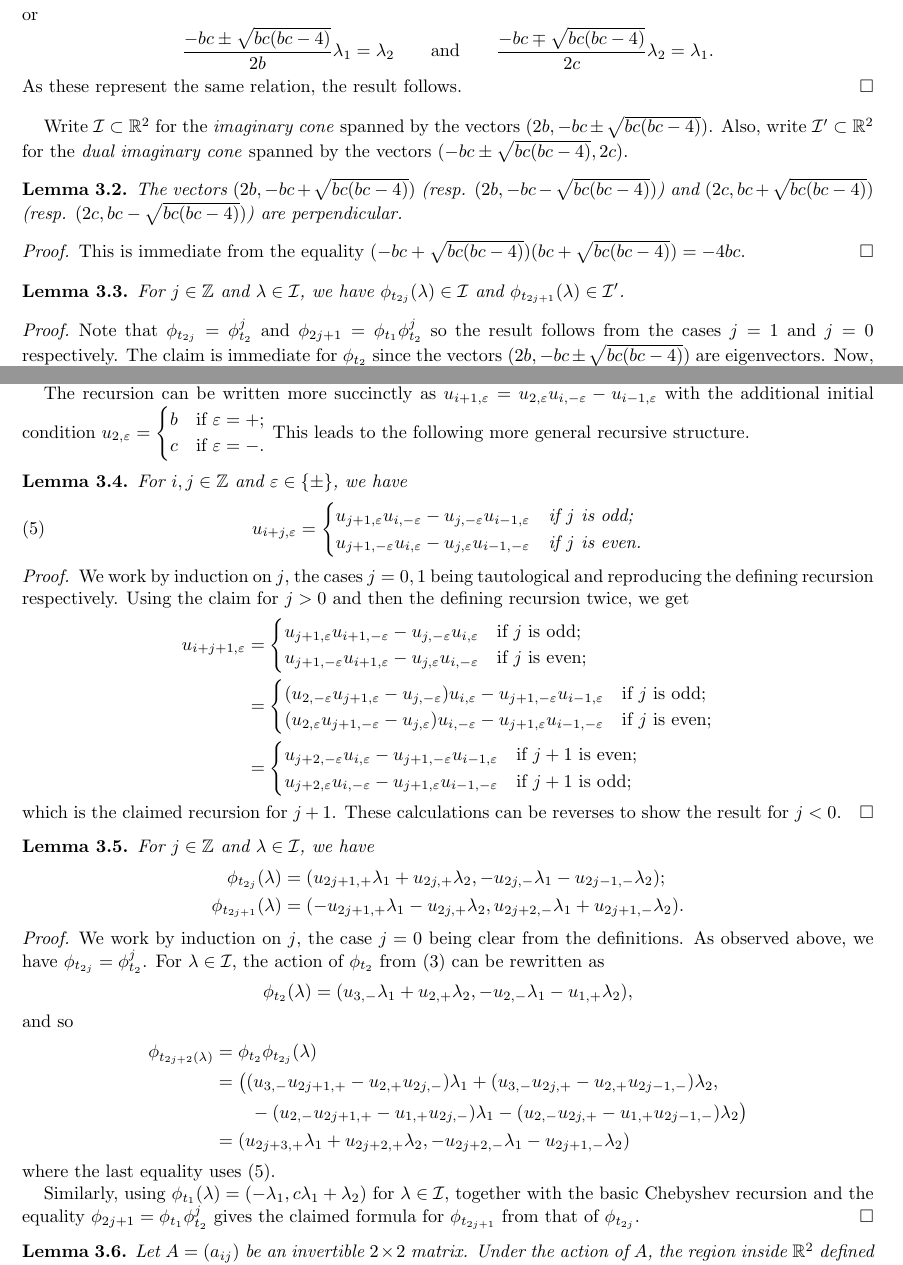
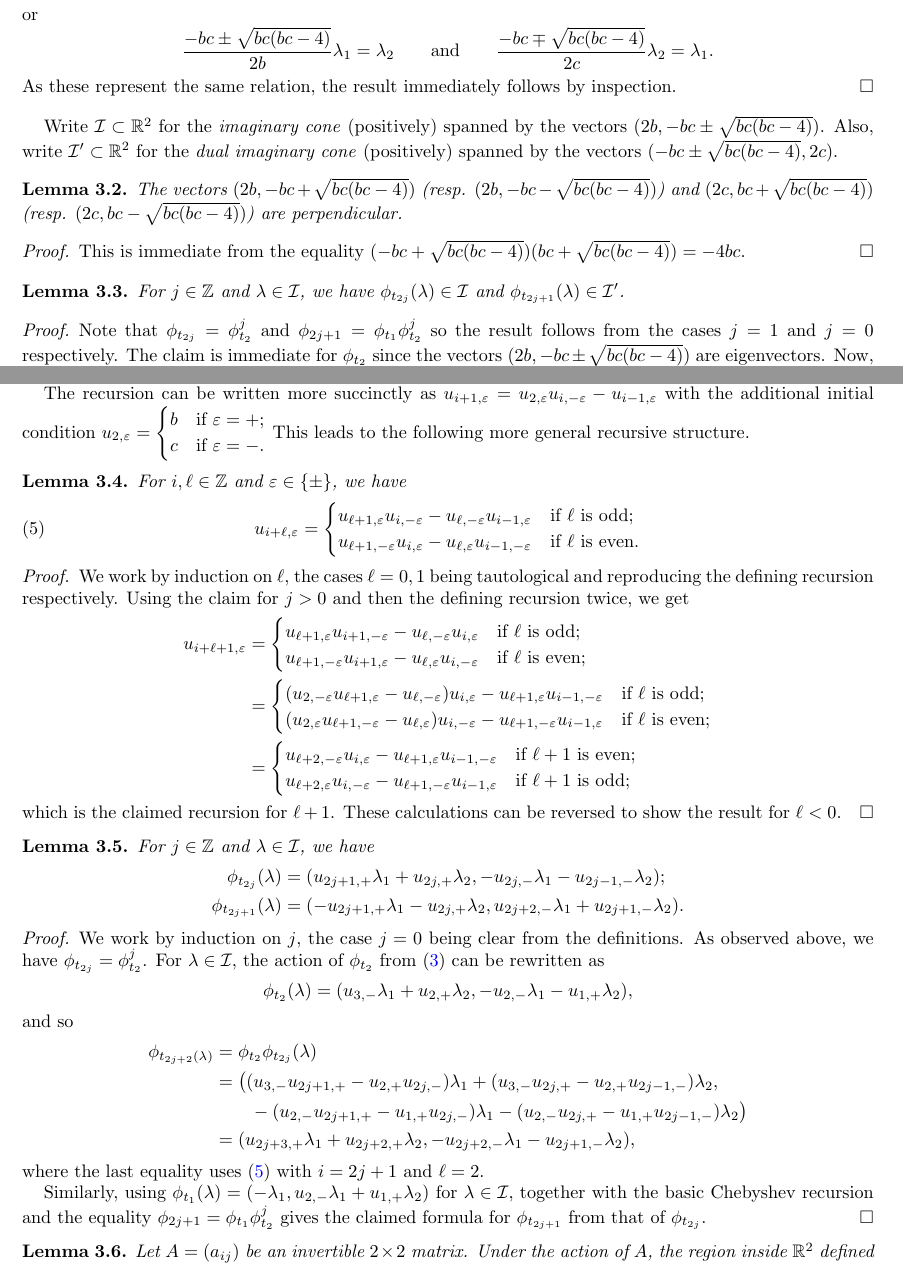
Before and after one commit to drupel/DominanceRegions, a LaTeX paper (dominance_regions.tex): two parts of pages 2 and 3 of 7, joined at a grey line, cut so that both start at the same text. Compiled offline with pdfLaTeX.

Commit message:
Random edits in section 3

```diff
--- a/dominance_regions.tex
+++ b/dominance_regions.tex
@@ -2,6 +2,7 @@
 \usepackage{amsmath,amssymb,latexsym,color}
 \usepackage[margin=1in]{geometry}
 \usepackage{tikz}
+\usepackage[bookmarks=true, bookmarksopen=true, bookmarksdepth=3,bookmarksopenlevel=2, colorlinks=true, linkcolor=blue, citecolor=blue, filecolor=blue, menucolor=blue, urlcolor=blue]{hyperref}
 
 \newtheorem{theorem}{Theorem}
 \newtheorem{corollary}[theorem]{Corollary}
@@ -119,11 +120,11 @@
     \[\frac{bc-2\pm\sqrt{bc(bc-4)}}{2}\lambda_1=(bc-1)\lambda_1+b\lambda_2 \qquad\text{and}\qquad \frac{bc-2\pm\sqrt{bc(bc-4)}}{2}\lambda_2= -c\lambda_1-\lambda_2,\]
     or
     \[\frac{-bc\pm\sqrt{bc(bc-4)}}{2b}\lambda_1=\lambda_2 \qquad\text{and}\qquad \frac{-bc\mp\sqrt{bc(bc-4)}}{2c}\lambda_2=\lambda_1.\]
-    As these represent the same relation, the result follows.
+    As these represent the same relation, the result immediately follows by inspection.
   \end{proof}
 
-  Write $\cI \subset \RR^2$ for the \emph{imaginary cone} spanned by the vectors $(2b,-bc\pm\sqrt{bc(bc-4)})$.
-  Also, write $\cI' \subset \RR^2$ for the \emph{dual imaginary cone} spanned by the vectors $(-bc\pm\sqrt{bc(bc-4)},2c)$.
+  Write $\cI \subset \RR^2$ for the \emph{imaginary cone} (positively) spanned by the vectors $(2b,-bc\pm\sqrt{bc(bc-4)})$.
+  Also, write $\cI' \subset \RR^2$ for the \emph{dual imaginary cone} (positively) spanned by the vectors $(-bc\pm\sqrt{bc(bc-4)},2c)$.
   \begin{lemma}
     The vectors $(2b, -bc+\sqrt{bc(bc-4)})$ (resp. $(2b, -bc-\sqrt{bc(bc-4)})$) and $(2c, bc+\sqrt{bc(bc-4)})$ (resp. $(2c, bc-\sqrt{bc(bc-4)})$) are perpendicular.
   \end{lemma}
@@ -137,7 +138,7 @@
   \begin{proof}
     Note that $\phi_{t_{2j}}=\phi_{t_2}^j$ and $\phi_{2j+1}=\phi_{t_1}\phi_{t_2}^j$ so the result follows from the cases $j=1$ and $j=0$ respectively.
     The claim is immediate for $\phi_{t_2}$ since the vectors $(2b,-bc\pm\sqrt{bc(bc-4)})$ are eigenvectors.
-    Now, we have $\phi_{t_1}(\lambda)=(-\lambda_1,c\lambda_1+\lambda_2)$ and so $\phi_{t_1}\big( (2b,-bc\pm\sqrt{bc(bc-4)}) \big)=(-2b,bc\pm\sqrt{bc(bc-4)})$, which is the $\frac{bc\pm\sqrt{bc(bc-4)}}{2c}$-multiple of the boundary vector for $\cI'$ and the result follows.
+    Now, we have $\phi_{t_1}(\lambda)=(-\lambda_1,c\lambda_1+\lambda_2)$ and so $\phi_{t_1}\big( (2b,-bc\pm\sqrt{bc(bc-4)}) \big)=(-2b,bc\pm\sqrt{bc(bc-4)})$, which is the $\frac{bc\pm\sqrt{bc(bc-4)}}{2c}$-multiple of the boundary vector for $\cI'$ and the result follows for arbitrary $\lambda\in\cI$ by linearity.
   \end{proof}
 
   It will be useful to have explicit expressions for $\phi_{t_i}(\lambda)$ for $\lambda\in\cI$.
@@ -148,22 +149,22 @@
   The recursion can be written more succinctly as $u_{i+1,\varepsilon}=u_{2,\varepsilon}u_{i,-\varepsilon}-u_{i-1,\varepsilon}$ with the additional initial condition $u_{2,\varepsilon}=\begin{cases} b & \text{if $\varepsilon=+$;}\\ c & \text{if $\varepsilon=-$.} \end{cases}$
   This leads to the following more general recursive structure.
   \begin{lemma}
-    For $i,j\in\ZZ$ and $\varepsilon\in\{\pm\}$, we have
+    For $i,\ell\in\ZZ$ and $\varepsilon\in\{\pm\}$, we have
     \begin{equation}
       \label{eq:long Chebyshev recursion}
-      u_{i+j,\varepsilon}=\begin{cases} u_{j+1,\varepsilon}u_{i,-\varepsilon}-u_{j,-\varepsilon}u_{i-1,\varepsilon} & \text{if $j$ is odd;}\\ u_{j+1,-\varepsilon}u_{i,\varepsilon}-u_{j,\varepsilon}u_{i-1,-\varepsilon} & \text{if $j$ is even.} \end{cases}
+      u_{i+\ell,\varepsilon}=\begin{cases} u_{\ell+1,\varepsilon}u_{i,-\varepsilon}-u_{\ell,-\varepsilon}u_{i-1,\varepsilon} & \text{\upshape if $\ell$ is odd;}\\ u_{\ell+1,-\varepsilon}u_{i,\varepsilon}-u_{\ell,\varepsilon}u_{i-1,-\varepsilon} & \text{\upshape if $\ell$ is even.} \end{cases}
     \end{equation}
   \end{lemma}
   \begin{proof}
-    We work by induction on $j$, the cases $j=0,1$ being tautological and reproducing the defining recursion respectively.
+    We work by induction on $\ell$, the cases $\ell=0,1$ being tautological and reproducing the defining recursion respectively.
     Using the claim for $j>0$ and then the defining recursion twice, we get
     \begin{align*}
-      u_{i+j+1,\varepsilon}&=\begin{cases} u_{j+1,\varepsilon}u_{i+1,-\varepsilon}-u_{j,-\varepsilon}u_{i,\varepsilon} & \text{if $j$ is odd;}\\ u_{j+1,-\varepsilon}u_{i+1,\varepsilon}-u_{j,\varepsilon}u_{i,-\varepsilon} & \text{if $j$ is even;} \end{cases}\\
-      &=\begin{cases} (u_{2,-\varepsilon}u_{j+1,\varepsilon}-u_{j,-\varepsilon})u_{i,\varepsilon}-u_{j+1,-\varepsilon}u_{i-1,\varepsilon} & \text{if $j$ is odd;}\\ (u_{2,\varepsilon}u_{j+1,-\varepsilon}-u_{j,\varepsilon})u_{i,-\varepsilon}-u_{j+1,\varepsilon}u_{i-1,-\varepsilon} & \text{if $j$ is even;} \end{cases}\\
-      &=\begin{cases} u_{j+2,-\varepsilon}u_{i,\varepsilon}-u_{j+1,-\varepsilon}u_{i-1,\varepsilon} & \text{if $j+1$ is even;}\\ u_{j+2,\varepsilon}u_{i,-\varepsilon}-u_{j+1,\varepsilon}u_{i-1,-\varepsilon} & \text{if $j+1$ is odd;} \end{cases}
+      u_{i+\ell+1,\varepsilon}&=\begin{cases} u_{\ell+1,\varepsilon}u_{i+1,-\varepsilon}-u_{\ell,-\varepsilon}u_{i,\varepsilon} & \text{if $\ell$ is odd;}\\ u_{\ell+1,-\varepsilon}u_{i+1,\varepsilon}-u_{\ell,\varepsilon}u_{i,-\varepsilon} & \text{if $\ell$ is even;} \end{cases}\\
+      &=\begin{cases} (u_{2,-\varepsilon}u_{\ell+1,\varepsilon}-u_{\ell,-\varepsilon})u_{i,\varepsilon}-u_{\ell+1,\varepsilon}u_{i-1,-\varepsilon} & \text{if $\ell$ is odd;}\\ (u_{2,\varepsilon}u_{\ell+1,-\varepsilon}-u_{\ell,\varepsilon})u_{i,-\varepsilon}-u_{\ell+1,-\varepsilon}u_{i-1,\varepsilon} & \text{if $\ell$ is even;} \end{cases}\\
+      &=\begin{cases} u_{\ell+2,-\varepsilon}u_{i,\varepsilon}-u_{\ell+1,\varepsilon}u_{i-1,-\varepsilon} & \text{if $\ell+1$ is even;}\\ u_{\ell+2,\varepsilon}u_{i,-\varepsilon}-u_{\ell+1,-\varepsilon}u_{i-1,\varepsilon} & \text{if $\ell+1$ is odd;} \end{cases}
     \end{align*}
-    which is the claimed recursion for $j+1$.
-    These calculations can be reverses to show the result for $j<0$.
+    which is the claimed recursion for $\ell+1$.
+    These calculations can be reversed to show the result for $\ell<0$.
   \end{proof}
 
   \begin{lemma}
@@ -184,11 +185,11 @@
       \phi_{t_{2j+2}(\lambda)}&=\phi_{t_2}\phi_{t_{2j}}(\lambda)\\
       &=\big( (u_{3,-}u_{2j+1,+}-u_{2,+}u_{2j,-})\lambda_1+(u_{3,-}u_{2j,+}-u_{2,+}u_{2j-1,-})\lambda_2,\\
       &\qquad -(u_{2,-}u_{2j+1,+}-u_{1,+}u_{2j,-})\lambda_1-(u_{2,-}u_{2j,+}-u_{1,+}u_{2j-1,-})\lambda_2 \big)\\
-      &=(u_{2j+3,+}\lambda_1+u_{2j+2,+}\lambda_2, -u_{2j+2,-}\lambda_1-u_{2j+1,-}\lambda_2)
+      &=(u_{2j+3,+}\lambda_1+u_{2j+2,+}\lambda_2, -u_{2j+2,-}\lambda_1-u_{2j+1,-}\lambda_2),
     \end{align*}
-    where the last equality uses \eqref{eq:long Chebyshev recursion}.
+    where the last equality uses \eqref{eq:long Chebyshev recursion} with $i=2j+1$ and $\ell=2$.
 
-    Similarly, using $\phi_{t_1}(\lambda)=(-\lambda_1,c\lambda_1+\lambda_2)$ for $\lambda\in\cI$, together with the basic Chebyshev recursion and the equality $\phi_{2j+1}=\phi_{t_1}\phi_{t_2}^j$ gives the claimed formula for $\phi_{t_{2j+1}}$ from that of $\phi_{t_{2j}}$.
+    Similarly, using $\phi_{t_1}(\lambda)=(-\lambda_1,u_{2,-}\lambda_1+u_{1,+}\lambda_2)$ for $\lambda\in\cI$, together with the basic Chebyshev recursion and the equality $\phi_{2j+1}=\phi_{t_1}\phi_{t_2}^j$ gives the claimed formula for $\phi_{t_{2j+1}}$ from that of $\phi_{t_{2j}}$.
   \end{proof}
 
   \begin{lemma}
```
Also changed, not shown: dominance_regions.tex (13 more changed lines).
